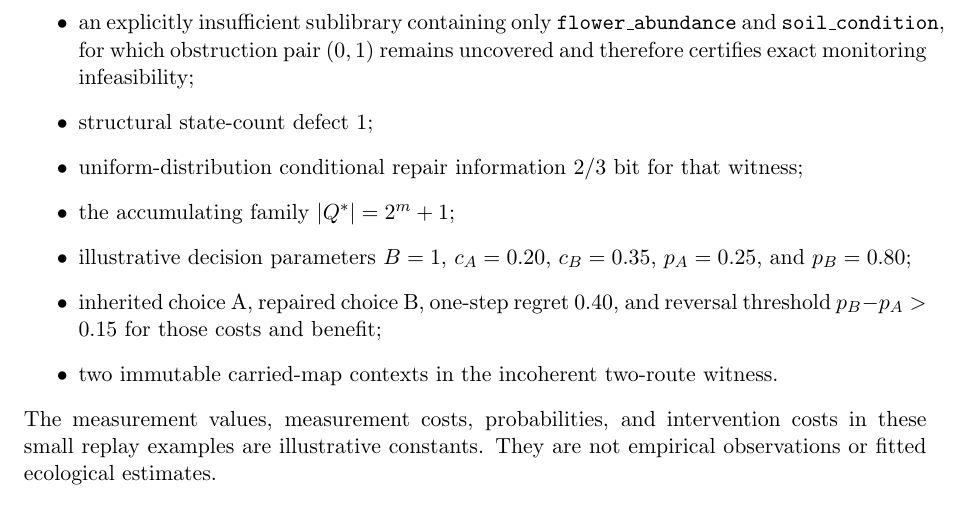
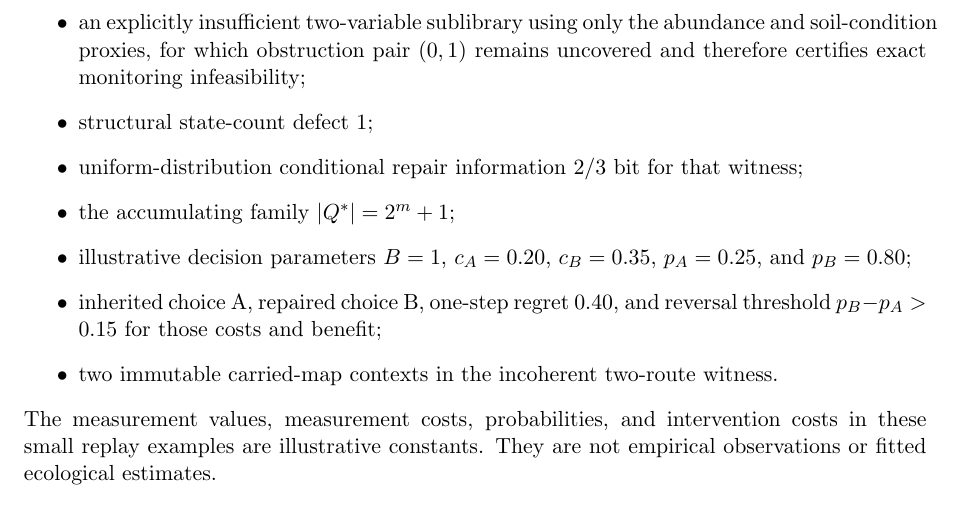
Before and after one commit to zuizui0223/mltr, a LaTeX document (manuscript/paper_a_supplement.tex, which reads manuscript/supplement_reproducibility.tex): part of page 11 of 13, cut so that both start at the same text. Compiled offline with pdfLaTeX.

Commit message:
Remove the long supplement variable-name overflow

```diff
--- a/manuscript/supplement_reproducibility.tex
+++ b/manuscript/supplement_reproducibility.tex
@@ -31,7 +31,7 @@ The schema-3 submission report records, among other values,
 \item the single local obstruction pair $(0,1)$;
 \item an illustrative candidate measurement library in which \texttt{substitute\_response\_capacity} separates that obstruction whereas \texttt{flower\_abundance} and \texttt{soil\_condition} do not;
 \item feasibility of the full candidate library and minimum exact acquisition cost $1.0$ for the separating measurement in that illustrative library;
-\item an explicitly insufficient sublibrary containing only \texttt{flower\_abundance} and \texttt{soil\_condition}, for which obstruction pair $(0,1)$ remains uncovered and therefore certifies exact monitoring infeasibility;
+\item an explicitly insufficient two-variable sublibrary using only the abundance and soil-condition proxies, for which obstruction pair $(0,1)$ remains uncovered and therefore certifies exact monitoring infeasibility;
 \item structural state-count defect $1$;
 \item uniform-distribution conditional repair information $2/3$ bit for that witness;
 \item the accumulating family $|Q^\ast|=2^m+1$;
```
